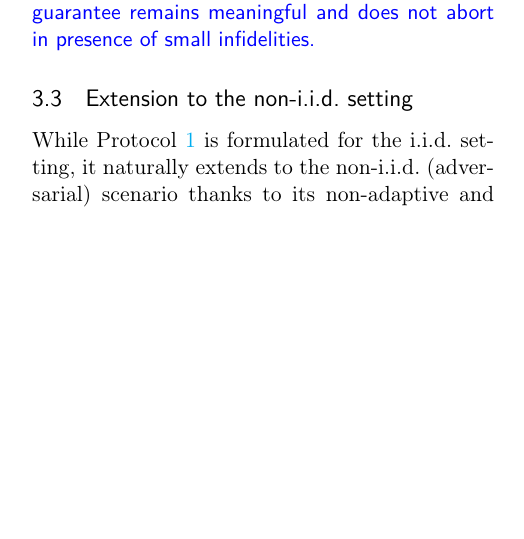
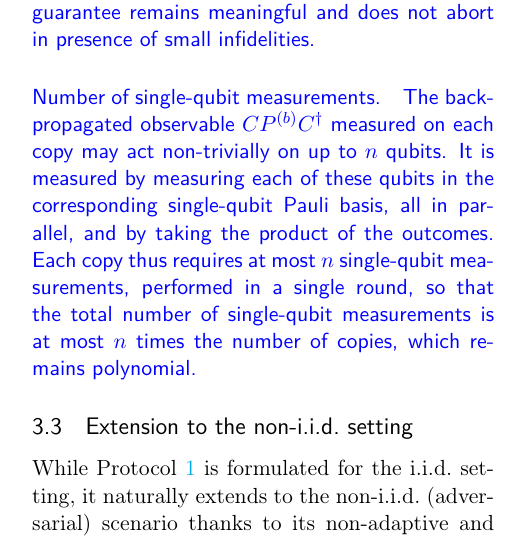
Before and after one commit to jemappellesami/DV-Verif, a LaTeX document (diffs/tex/arxiv-v2_to_v3.2.tex): part of one column of page 10 of 20, cut so that both start at the same text, the shorter picture padded with empty space. Compiled offline with pdfLaTeX.

Commit message:
Cumulative diff arXiv v2 -> v3.2 rebuilt with the R2 C1 remark
Co-Authored-By: Claude Opus 5.5 <noreply@anthropic.com>

```diff
--- a/diffs/tex/arxiv-v2_to_v3.2.tex
+++ b/diffs/tex/arxiv-v2_to_v3.2.tex
@@ -591,6 +591,10 @@ We introduce some notations in Section\ \ref{subsection:notations}, describe the
         \DIFadd{Observe that the guarantee of Theorem~\ref{theorem:certification} comes with a loss in robustness: the protocol rejects states with $F(\rho,\ket\Psi)<1-\epsilon$, but it is only guaranteed to accept states with $F(\rho,\ket\Psi)\ge1-\frac{\epsilon}{3(1+t)}$. First, no loss in robustness at all would mean estimating the fidelity itself, as DFE does, and this cannot be done efficiently with DFE for \CEPS, since its sample complexity grows with $\norm{\chi_\Psi}_1$, which is exponential in the number of magic inputs (see Appendix~\ref{appendix:l-1 norm of CPS}). Second, the loss here is linear in the number $1+t$ of blocks, hence at most linear in $n$. It is not a lower bound, and how far it can be reduced is left for future work. Finally, this loss is not necessarily unrealistic: our protocol certifies states produced in the context of fault-tolerant quantum computation (Clifford circuits, magic-state injection and Pauli measurements), that is, in a regime where high fidelities are expected, so that the protocol with this guarantee remains meaningful and does not abort in presence of small infidelities.
 }
 
+        \paragraph{\DIFadd{Number of single-qubit measurements.}}
+        \DIFadd{The back-propagated observable $CP^{(b)}C^\dagger$ measured on each copy may act non-trivially on up to $n$ qubits. It is measured by measuring each of these qubits in the corresponding single-qubit Pauli basis, all in parallel, and by taking the product of the outcomes. Each copy thus requires at most $n$ single-qubit measurements, performed in a single round, so that the total number of single-qubit measurements is at most $n$ times the number of copies, which remains polynomial.
+}
+
 
 \DIFaddend \subsection{Extension to the non-i.i.d.\ setting}
 
```
Also changed, not shown: diffs/arxiv-v2_to_v3.2.pdf, diffs/tex/arxiv-v2_to_v3.2.tex (4 more changed lines).
